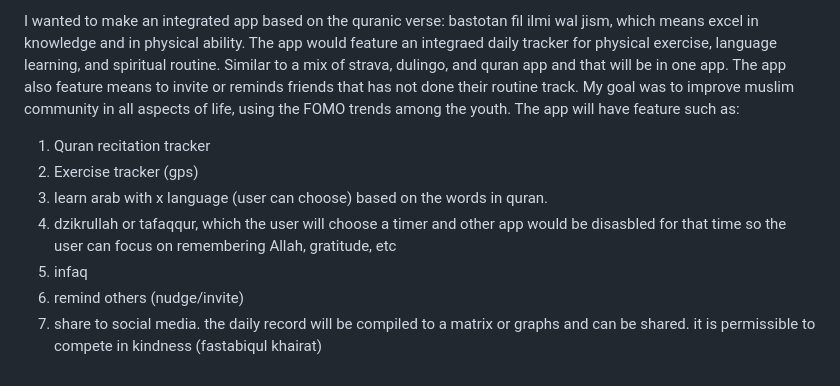
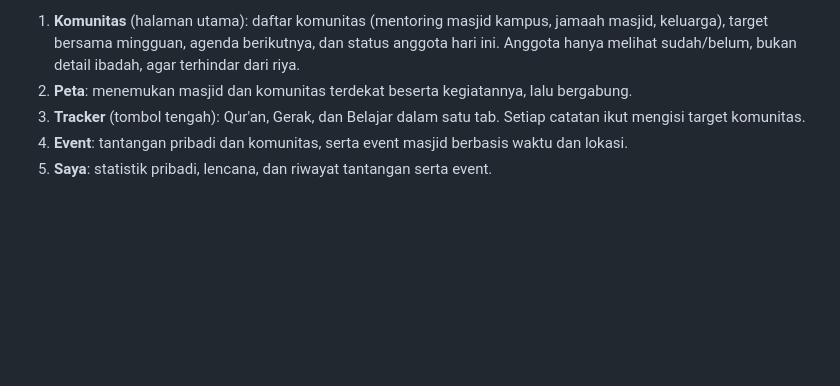
Before and after one commit to Shlhnj/Bastotan, a Markdown page: README.md, the part around one of its changes. Rendered like a GitHub page; blank space fills up the shorter version.

```diff
--- a/README.md
+++ b/README.md
@@ -10,14 +10,6 @@ Bastotan fil ilmi wal jism
 
-I wanted to make an integrated app based on the quranic verse: bastotan fil ilmi wal jism, which means excel in knowledge and in physical ability.
-The app would feature an integraed daily tracker for physical exercise, language learning, and spiritual routine.
-Similar to a mix of strava, dulingo, and quran app and that will be in one app.
-The app also feature means to invite or reminds friends that has not done their routine track.
-My goal was to improve muslim community in all aspects of life, using the FOMO trends among the youth.
-The app will have feature such as:
-1. Quran recitation tracker
-2. Exercise tracker (gps)
-3. learn arab with x language (user can choose) based on the words in quran.
-4. dzikrullah or tafaqqur, which the user will choose a timer and other app would be disasbled for that time so the user can focus on remembering Allah, gratitude, etc
-5. infaq
-6. remind others (nudge/invite)
-7. share to social media. the daily record will be compiled to a matrix or graphs and can be shared. it is permissible to compete in kindness (fastabiqul khairat)
+1. **Komunitas** (halaman utama): daftar komunitas (mentoring masjid kampus, jamaah masjid, keluarga), target bersama mingguan, agenda berikutnya, dan status anggota hari ini. Anggota hanya melihat sudah/belum, bukan detail ibadah, agar terhindar dari riya.
+2. **Peta**: menemukan masjid dan komunitas terdekat beserta kegiatannya, lalu bergabung.
+3. **Tracker** (tombol tengah): Qur'an, Gerak, dan Belajar dalam satu tab. Setiap catatan ikut mengisi target komunitas.
+4. **Event**: tantangan pribadi dan komunitas, serta event masjid berbasis waktu dan lokasi.
+5. **Saya**: statistik pribadi, lencana, dan riwayat tantangan serta event.
```
Also changed, not shown: other parts of README.md (+2 -2 lines).
